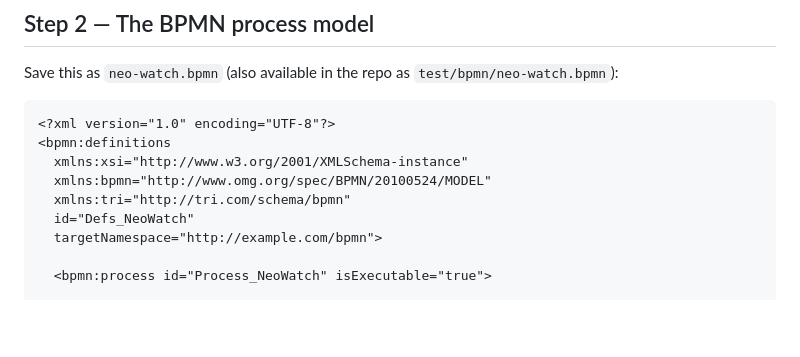
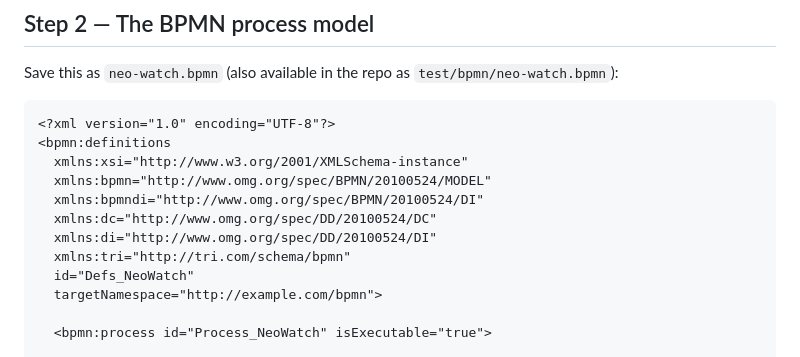
Before and after one commit to The-Real-Insight/in-concert, a Markdown page: docs/getting-started.md, the part around one of its changes. Drawn GitHub-style; blank space fills up the shorter version.

```diff
--- a/docs/getting-started.md
+++ b/docs/getting-started.md
@@ -44,6 +44,9 @@ Save this as `neo-watch.bpmn` (also available in the repo as `test/bpmn/neo-watc
 <bpmn:definitions
   xmlns:xsi="http://www.w3.org/2001/XMLSchema-instance"
   xmlns:bpmn="http://www.omg.org/spec/BPMN/20100524/MODEL"
+  xmlns:bpmndi="http://www.omg.org/spec/BPMN/20100524/DI"
+  xmlns:dc="http://www.omg.org/spec/DD/20100524/DC"
+  xmlns:di="http://www.omg.org/spec/DD/20100524/DI"
   xmlns:tri="http://tri.com/schema/bpmn"
   id="Defs_NeoWatch"
   targetNamespace="http://example.com/bpmn">
```
Also changed, not shown: other parts of docs/getting-started.md (+75 -0 lines).
